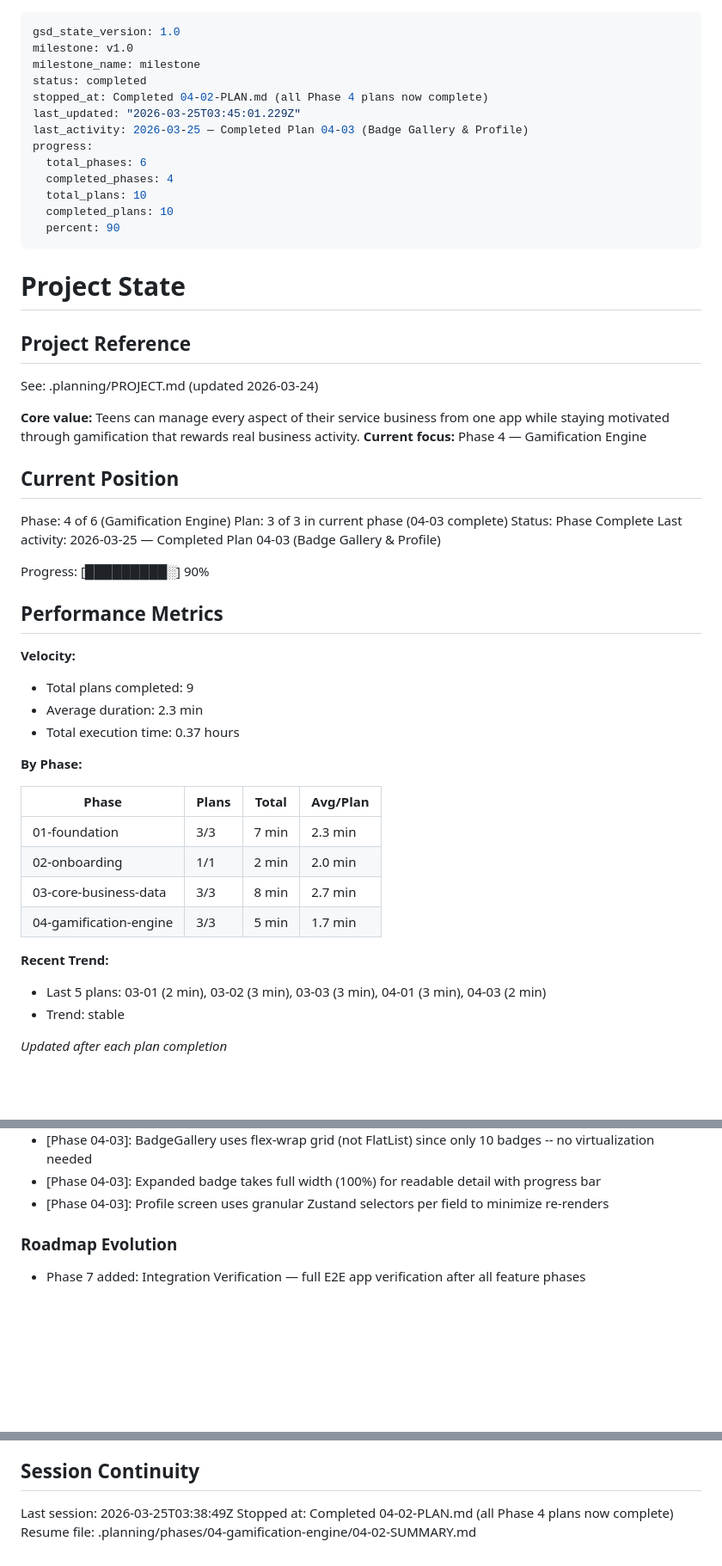
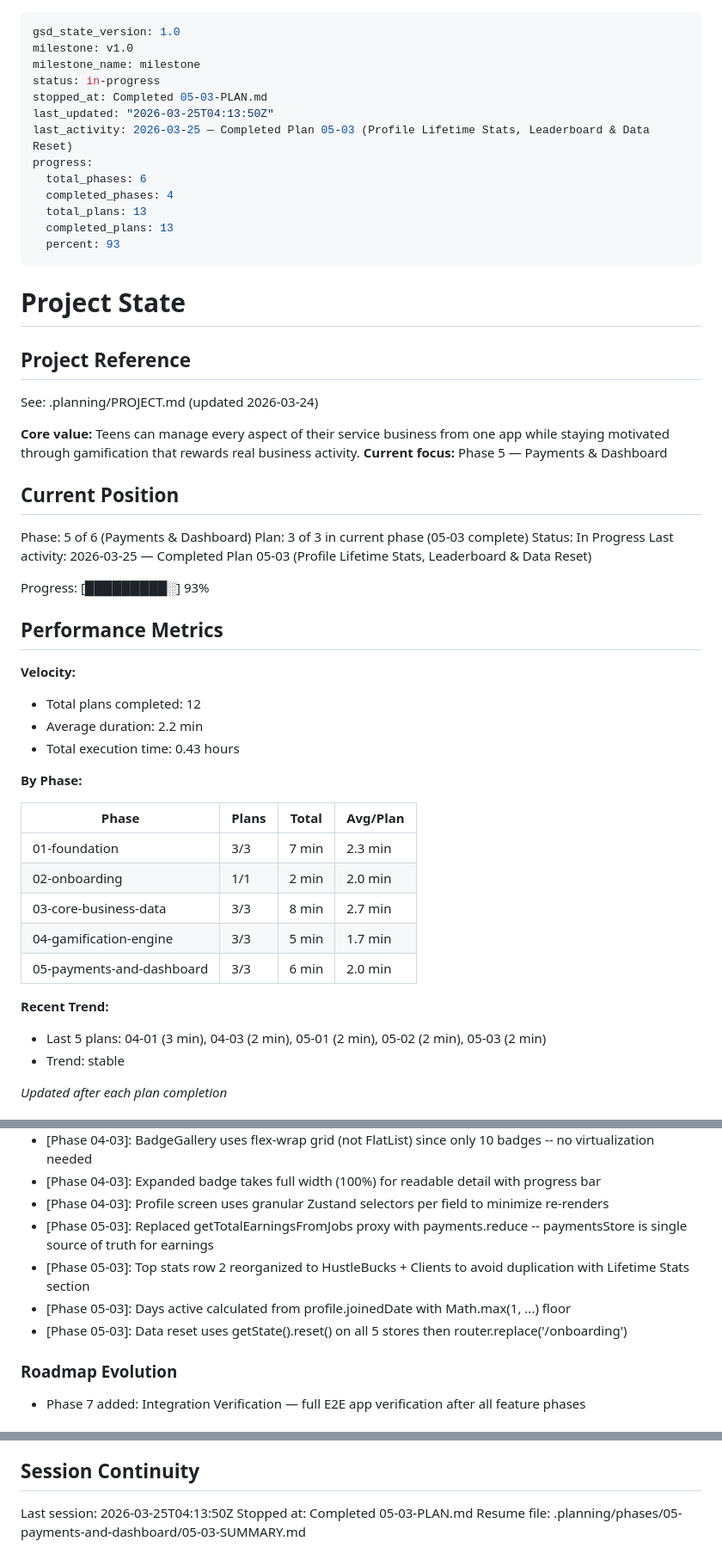
Before and after one commit to joshwiersema/HustleHub, a Markdown page: .planning/STATE.md, 3 parts joined by grey strips. Shown at 86% size. GitHub-like rendering; blank space fills up the shorter version.

Commit message:
docs(05-03): complete profile lifetime stats, leaderboard & data reset plan
- Add 05-03-SUMMARY.md with execution results
- Update STATE.md with position, decisions, and metrics
- Update ROADMAP.md with phase 05 plan progress
- Mark PROF-01 through PROF-05 complete in REQUIREMENTS.md

Co-Authored-By: Claude Opus 4.6 (1M context) <noreply@anthropic.com>

```diff
--- a/.planning/STATE.md
+++ b/.planning/STATE.md
@@ -2,16 +2,16 @@
 gsd_state_version: 1.0
 milestone: v1.0
 milestone_name: milestone
-status: completed
-stopped_at: Completed 04-02-PLAN.md (all Phase 4 plans now complete)
-last_updated: "2026-03-25T03:45:01.229Z"
-last_activity: 2026-03-25 — Completed Plan 04-03 (Badge Gallery & Profile)
+status: in-progress
+stopped_at: Completed 05-03-PLAN.md
+last_updated: "2026-03-25T04:13:50Z"
+last_activity: 2026-03-25 — Completed Plan 05-03 (Profile Lifetime Stats, Leaderboard & Data Reset)
 progress:
   total_phases: 6
   completed_phases: 4
-  total_plans: 10
-  completed_plans: 10
-  percent: 90
+  total_plans: 13
+  completed_plans: 13
+  percent: 93
 ---
 
 # Project State
@@ -21,23 +21,23 @@ progress:
 See: .planning/PROJECT.md (updated 2026-03-24)
 
 **Core value:** Teens can manage every aspect of their service business from one app while staying motivated through gamification that rewards real business activity.
-**Current focus:** Phase 4 — Gamification Engine
+**Current focus:** Phase 5 — Payments & Dashboard
 
 ## Current Position
 
-Phase: 4 of 6 (Gamification Engine)
-Plan: 3 of 3 in current phase (04-03 complete)
-Status: Phase Complete
-Last activity: 2026-03-25 — Completed Plan 04-03 (Badge Gallery & Profile)
+Phase: 5 of 6 (Payments & Dashboard)
+Plan: 3 of 3 in current phase (05-03 complete)
+Status: In Progress
+Last activity: 2026-03-25 — Completed Plan 05-03 (Profile Lifetime Stats, Leaderboard & Data Reset)
 
-Progress: [█████████░] 90%
+Progress: [█████████░] 93%
 
 ## Performance Metrics
 
 **Velocity:**
-- Total plans completed: 9
-- Average duration: 2.3 min
-- Total execution time: 0.37 hours
+- Total plans completed: 12
+- Average duration: 2.2 min
+- Total execution time: 0.43 hours
 
 **By Phase:**
 
@@ -47,9 +47,10 @@ Progress: [█████████░] 90%
 | 02-onboarding | 1/1 | 2 min | 2.0 min |
 | 03-core-business-data | 3/3 | 8 min | 2.7 min |
 | 04-gamification-engine | 3/3 | 5 min | 1.7 min |
+| 05-payments-and-dashboard | 3/3 | 6 min | 2.0 min |
 
 **Recent Trend:**
-- Last 5 plans: 03-01 (2 min), 03-02 (3 min), 03-03 (3 min), 04-01 (3 min), 04-03 (2 min)
+- Last 5 plans: 04-01 (3 min), 04-03 (2 min), 05-01 (2 min), 05-02 (2 min), 05-03 (2 min)
 - Trend: stable
 
 *Updated after each plan completion*
@@ -90,6 +91,10 @@ Recent decisions affecting current work:
 - [Phase 04-03]: BadgeGallery uses flex-wrap grid (not FlatList) since only 10 badges -- no virtualization needed
 - [Phase 04-03]: Expanded badge takes full width (100%) for readable detail with progress bar
 - [Phase 04-03]: Profile screen uses granular Zustand selectors per field to minimize re-renders
+- [Phase 05-03]: Replaced getTotalEarningsFromJobs proxy with payments.reduce -- paymentsStore is single source of truth for earnings
+- [Phase 05-03]: Top stats row 2 reorganized to HustleBucks + Clients to avoid duplication with Lifetime Stats section
+- [Phase 05-03]: Days active calculated from profile.joinedDate with Math.max(1, ...) floor
+- [Phase 05-03]: Data reset uses getState().reset() on all 5 stores then router.replace('/onboarding')
 
 ### Roadmap Evolution
 
@@ -108,6 +113,6 @@ None yet.
 
 ## Session Continuity
 
-Last session: 2026-03-25T03:38:49Z
-Stopped at: Completed 04-02-PLAN.md (all Phase 4 plans now complete)
-Resume file: .planning/phases/04-gamification-engine/04-02-SUMMARY.md
+Last session: 2026-03-25T04:13:50Z
+Stopped at: Completed 05-03-PLAN.md
+Resume file: .planning/phases/05-payments-and-dashboard/05-03-SUMMARY.md
```
Also changed, not shown: .planning/REQUIREMENTS.md (+10 -10 lines), 1 other file.
